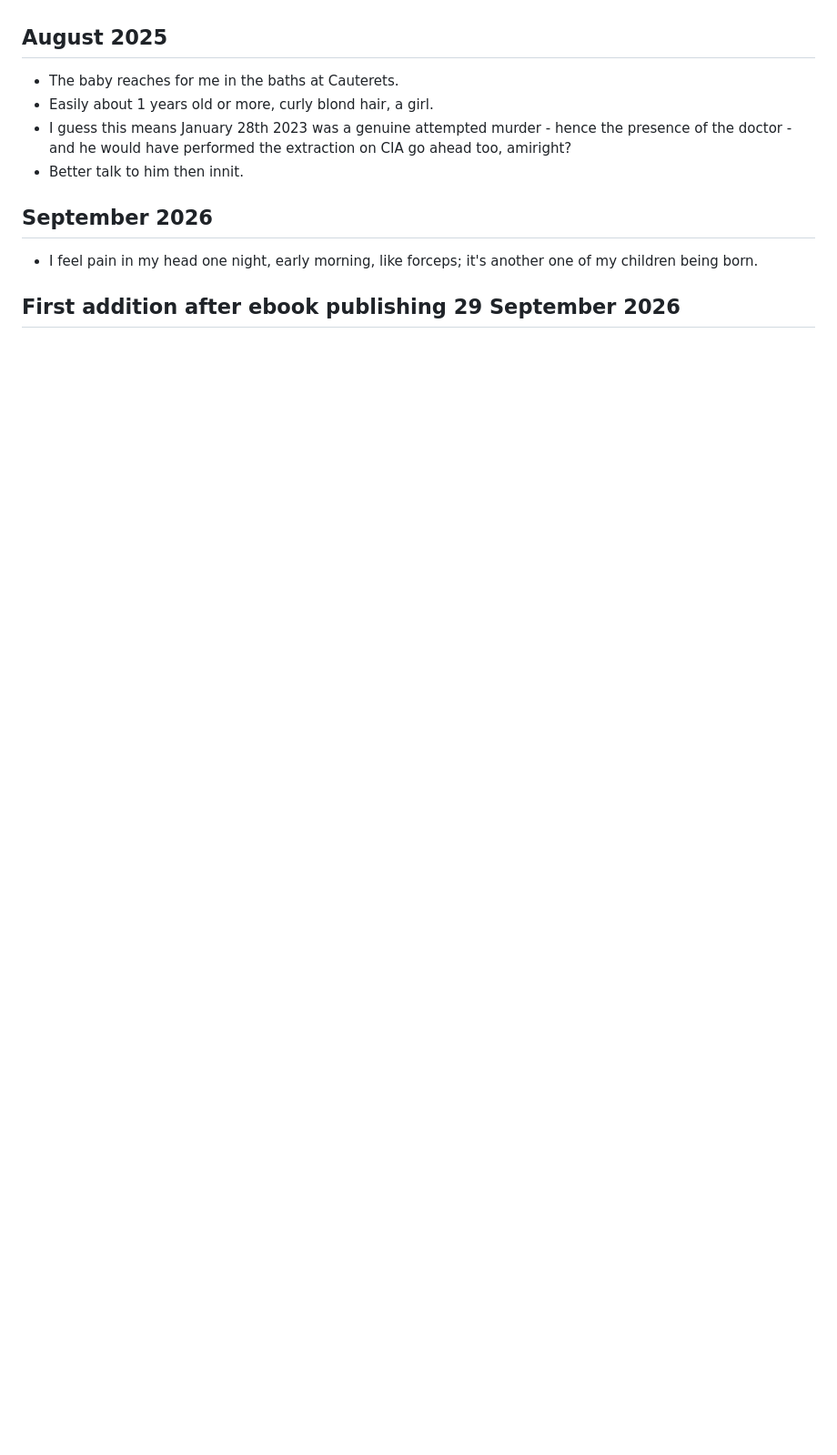
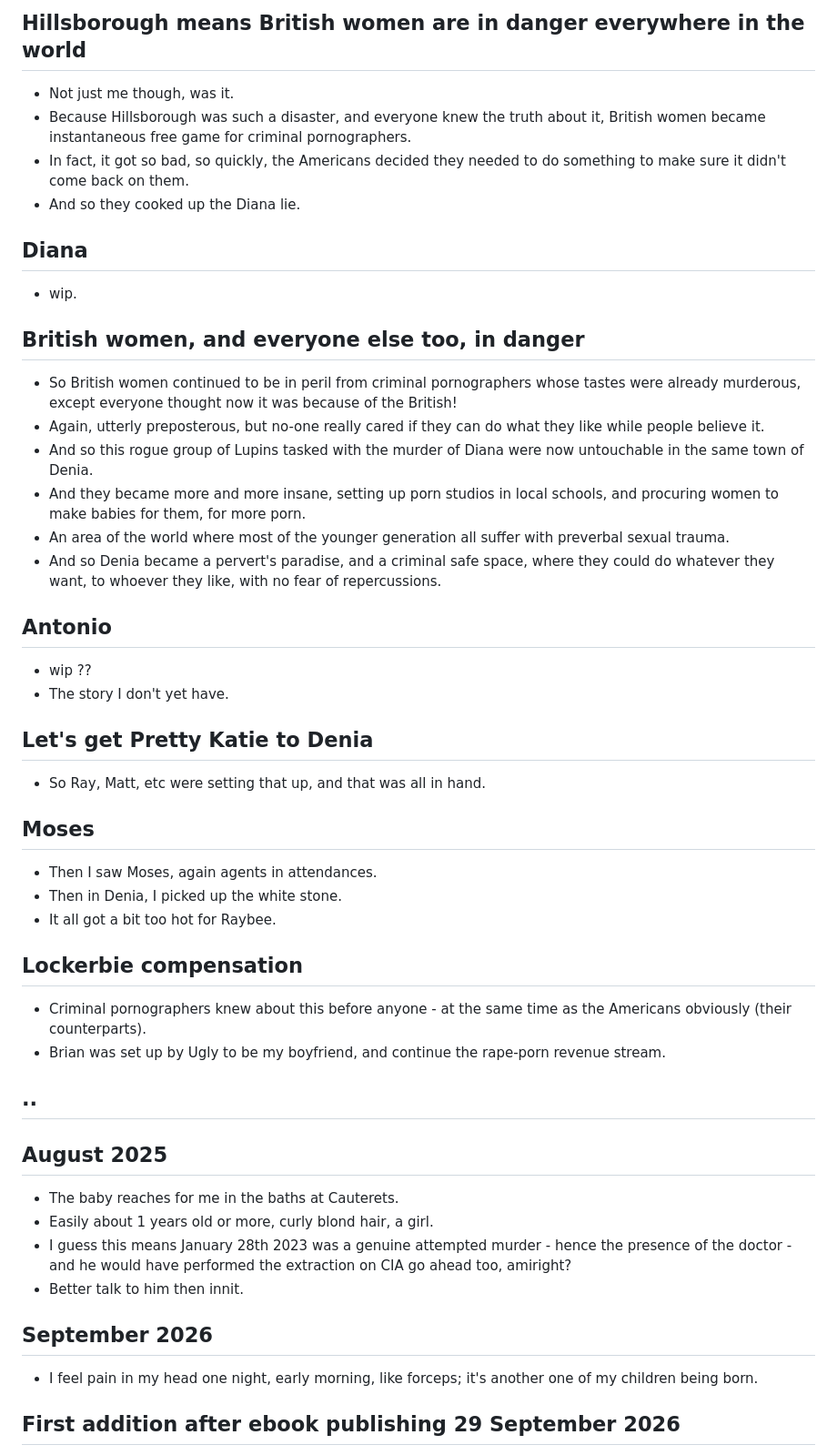
Before and after one commit to kailash-manasarovar/what-the-hell-have-you-done-with-my-children, a Markdown page: content/02-next-batch.md, the part around one of its changes. Shown at 91% size. Drawn GitHub-style; blank space fills up the shorter version.

Commit message:
next batch timeline

```diff
--- a/content/02-next-batch.md
+++ b/content/02-next-batch.md
@@ -10,3 +48,44 @@
+## Hillsborough means British women are in danger everywhere in the world
+
+- Not just me though, was it.
+- Because Hillsborough was such a disaster, and everyone knew the truth about it, British women became instantaneous free game for criminal pornographers.
+- In fact, it got so bad, so quickly, the Americans decided they needed to do something to make sure it didn't come back on them.
+- And so they cooked up the Diana lie.
+
+## Diana
+
+- wip.
+
+## British women, and everyone else too, in danger
+
+- So British women continued to be in peril from criminal pornographers whose tastes were already murderous, except everyone thought now it was because of the British!
+- Again, utterly preposterous, but no-one really cared if they can do what they like while people believe it.
+- And so this rogue group of Lupins tasked with the murder of Diana were now untouchable in the same town of Denia.
+- And they became more and more insane, setting up porn studios in local schools, and procuring women to make babies for them, for more porn.
+- An area of the world where most of the younger generation all suffer with preverbal sexual trauma.
+- And so Denia became a pervert's paradise, and a criminal safe space, where they could do whatever they want, to whoever they like, with no fear of repercussions.
+
+## Antonio
+
+- wip ??
+- The story I don't yet have.
+
+## Let's get Pretty Katie to Denia
+
+- So Ray, Matt, etc were setting that up, and that was all in hand.
+
+## Moses
+
+- Then I saw Moses, again agents in attendances.
+- Then in Denia, I picked up the white stone.
+- It all got a bit too hot for Raybee.
+
+## Lockerbie compensation
+
+- Criminal pornographers knew about this before anyone - at the same time as the Americans obviously (their counterparts).
+- Brian was set up by Ugly to be my boyfriend, and continue the rape-porn revenue stream.
+
+## ..
 
 ## August 2025
 
```
Also changed, not shown: other parts of content/02-next-batch.md (+38 -3 lines).
